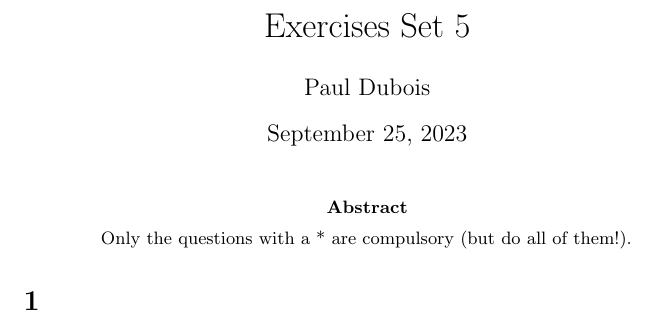
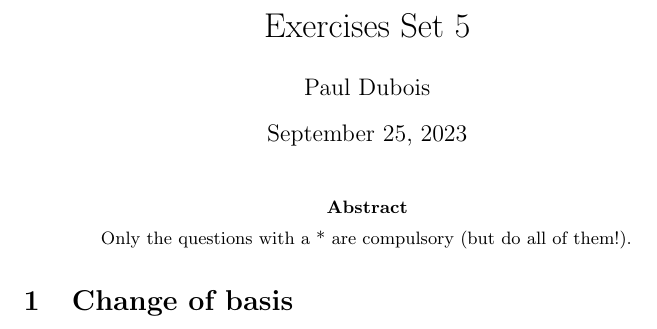
Before and after one commit to pauldubois98/RefresherMaths2023, a LaTeX problem sheet (ExercisesSet5/ExercisesPCA.tex): part of the page, cut so that both start at the same text. Compiled offline with pdfLaTeX.

Commit message:
1st exercise title

```diff
--- a/ExercisesSet5/ExercisesPCA.tex
+++ b/ExercisesSet5/ExercisesPCA.tex
@@ -30,7 +30,7 @@
 		Only the questions with a * are compulsory (but do all of them!).
 	\end{abstract}
 
-	\section{}
+	\section{Change of basis}
 
 
 \end{document}
```
